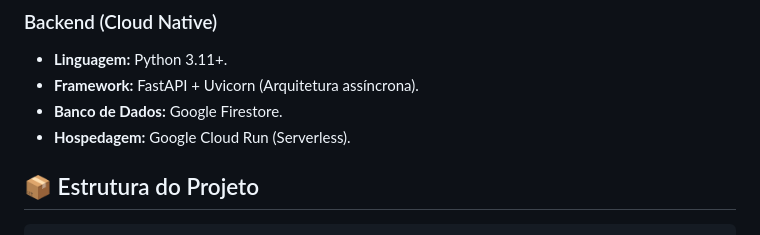
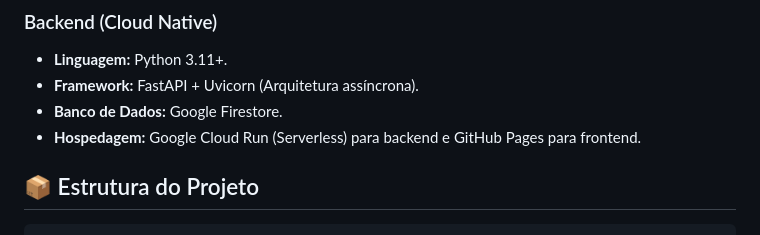
Before and after one commit to edsonperotoni/Cronograma, a Markdown page: README.md, the part around the change. Rendered like a GitHub page.

Commit message:
Clarify hosting details in README
Updated hosting information for backend and frontend.

````diff
--- a/README.md
+++ b/README.md
@@ -36,7 +36,7 @@ Uma aplicação full-stack de alta performance para organização de rotinas de
 * **Linguagem:** Python 3.11+.
 * **Framework:** FastAPI + Uvicorn (Arquitetura assíncrona).
 * **Banco de Dados:** Google Firestore.
-* **Hospedagem:** Google Cloud Run (Serverless).
+* **Hospedagem:** Google Cloud Run (Serverless) para backend e GitHub Pages para frontend.
 
 ## 📦 Estrutura do Projeto
 ```text
````
